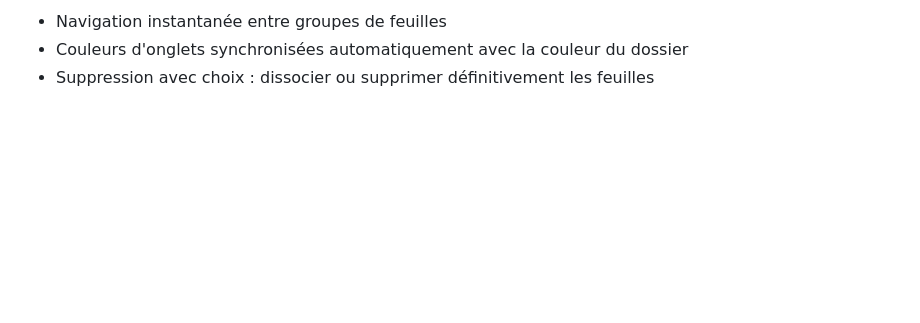
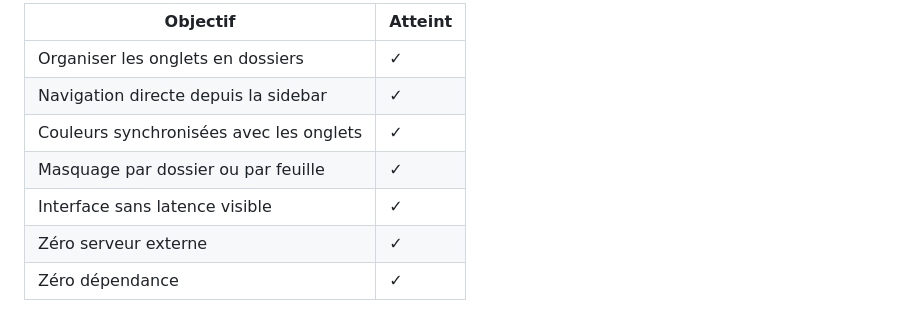
Before and after one commit to Claire-Lavigne/sheet-folders, a Markdown page: docs/CASE_STUDY.md, the part around one of its changes. GitHub-like rendering; blank space fills up the shorter version.

```diff
--- a/docs/CASE_STUDY.md
+++ b/docs/CASE_STUDY.md
@@ -85,4 +69,10 @@ Plutôt que de recharger toute la configuration quand l'utilisateur ouvre l'ongl
 
-- Navigation instantanée entre groupes de feuilles
-- Couleurs d'onglets synchronisées automatiquement avec la couleur du dossier
-- Suppression avec choix : dissocier ou supprimer définitivement les feuilles
+| Objectif | Atteint |
+|---|---|
+| Organiser les onglets en dossiers | ✓ |
+| Navigation directe depuis la sidebar | ✓ |
+| Couleurs synchronisées avec les onglets | ✓ |
+| Masquage par dossier ou par feuille | ✓ |
+| Interface sans latence visible | ✓ |
+| Zéro serveur externe | ✓ |
+| Zéro dépendance | ✓ |
```
Also changed, not shown: other parts of docs/CASE_STUDY.md (+45 -61 lines).
